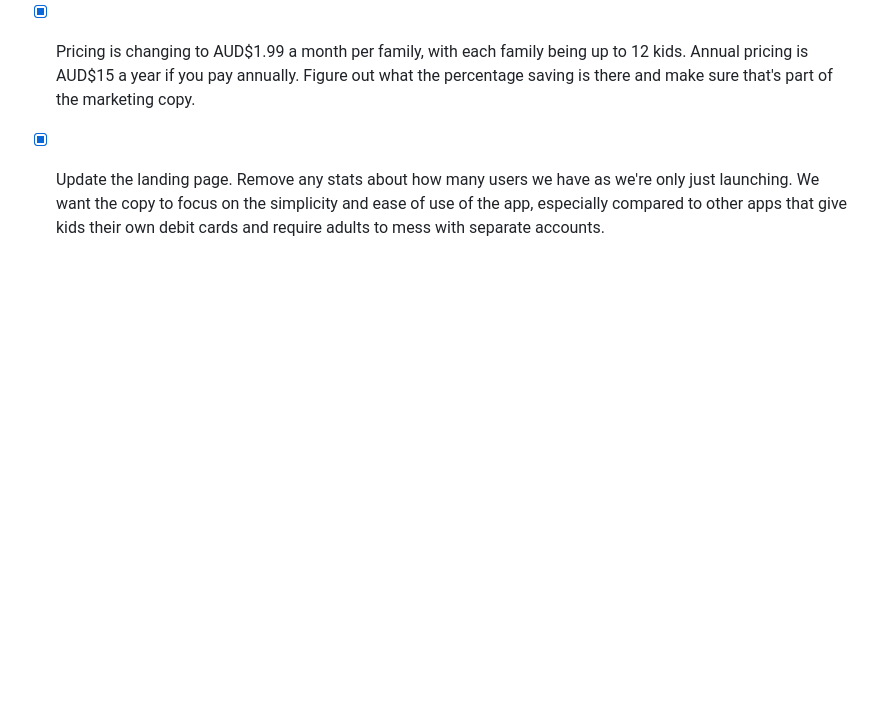
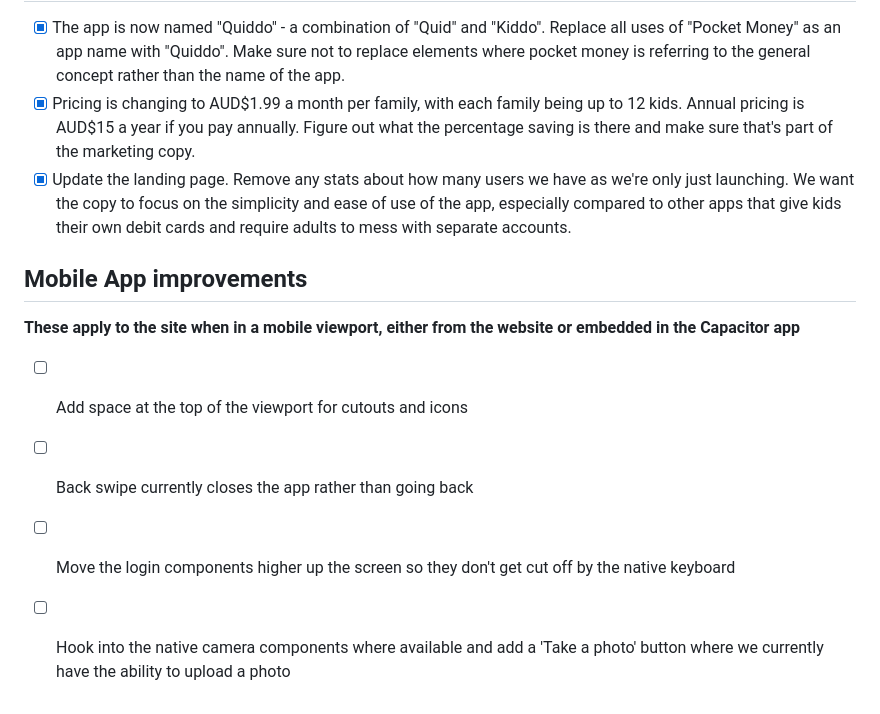
Before and after one commit to bslinger/pocket-money, a Markdown page: TODO.md, the part around the change. Rendered like a GitHub page; blank space fills up the shorter version.

Commit message:
TODO update

```diff
--- a/TODO.md
+++ b/TODO.md
@@ -148,3 +148,10 @@ Organised by strategic area, with specific tasks nested under each.
  - [x] The app is now named "Quiddo" - a combination of "Quid" and "Kiddo". Replace all uses of "Pocket Money" as an app name with "Quiddo". Make sure not to replace elements where pocket money is referring to the general concept rather than the name of the app.
  - [x] Pricing is changing to AUD$1.99 a month per family, with each family being up to 12 kids. Annual pricing is AUD$15 a year if you pay annually. Figure out what the percentage saving is there and make sure that's part of the marketing copy.
  - [x] Update the landing page. Remove any stats about how many users we have as we're only just launching. We want the copy to focus on the simplicity and ease of use of the app, especially compared to other apps that give kids their own debit cards and require adults to mess with separate accounts.
+
+## Mobile App improvements
+**These apply to the site when in a mobile viewport, either from the website or embedded in the Capacitor app**
+- [ ] Add space at the top of the viewport for cutouts and icons
+- [ ] Back swipe currently closes the app rather than going back
+- [ ] Move the login components higher up the screen so they don't get cut off by the native keyboard
+- [ ] Hook into the native camera components where available and add a 'Take a photo' button where we currently have the ability to upload a photo
```
